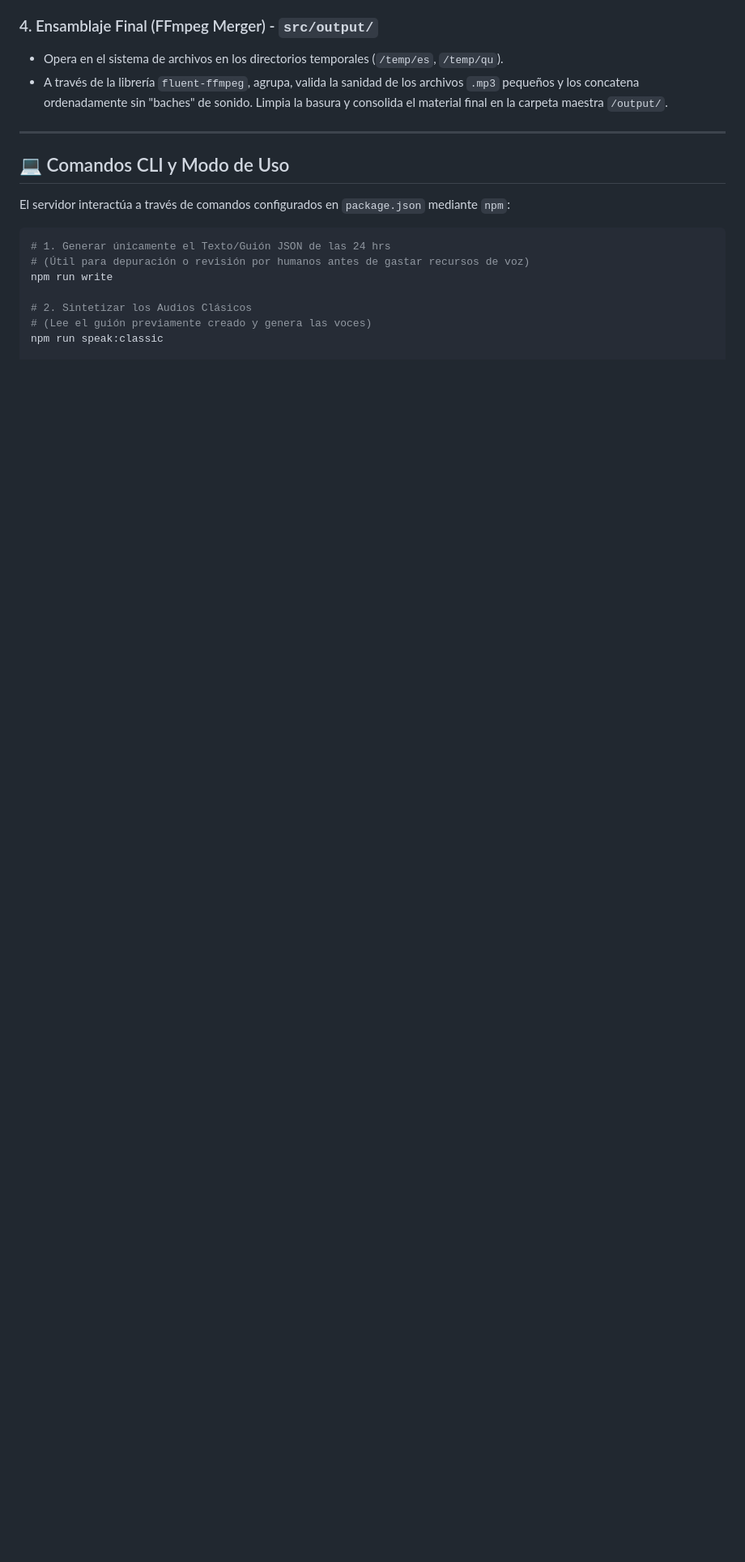
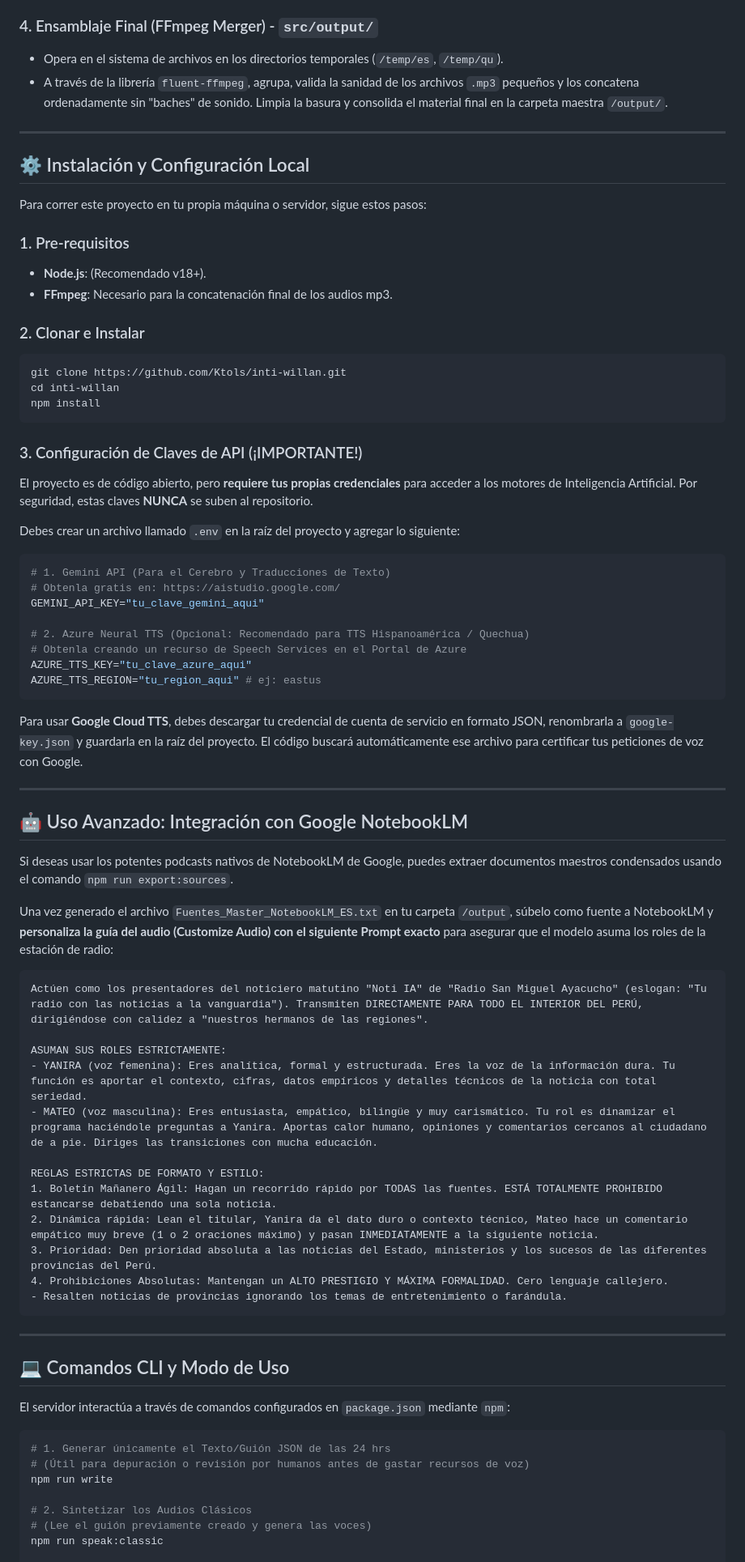
Before and after one commit to Ktols/Zifk, a Markdown page: README.md, the part around the change. Shown at 81% size. Drawn GitHub-style; blank space fills up the shorter version.

Commit message:
Actualizar README con Setup e Integración NotebookLM

````diff
--- a/README.md
+++ b/README.md
@@ -42,6 +42,64 @@ A nivel técnico, la aplicación está estructurada en un *Pipeline* de múltipl
 
 ---
 
+## ⚙️ Instalación y Configuración Local
+
+Para correr este proyecto en tu propia máquina o servidor, sigue estos pasos:
+
+### 1. Pre-requisitos
+- **Node.js**: (Recomendado v18+).
+- **FFmpeg**: Necesario para la concatenación final de los audios mp3.
+
+### 2. Clonar e Instalar
+```bash
+git clone https://github.com/Ktols/inti-willan.git
+cd inti-willan
+npm install
+```
+
+### 3. Configuración de Claves de API (¡IMPORTANTE!)
+El proyecto es de código abierto, pero **requiere tus propias credenciales** para acceder a los motores de Inteligencia Artificial. Por seguridad, estas claves **NUNCA** se suben al repositorio.
+
+Debes crear un archivo llamado `.env` en la raíz del proyecto y agregar lo siguiente:
+
+```env
+# 1. Gemini API (Para el Cerebro y Traducciones de Texto)
+# Obtenla gratis en: https://aistudio.google.com/
+GEMINI_API_KEY="tu_clave_gemini_aqui"
+
+# 2. Azure Neural TTS (Opcional: Recomendado para TTS Hispanoamérica / Quechua)
+# Obtenla creando un recurso de Speech Services en el Portal de Azure
+AZURE_TTS_KEY="tu_clave_azure_aqui"
+AZURE_TTS_REGION="tu_region_aqui" # ej: eastus
+```
+
+Para usar **Google Cloud TTS**, debes descargar tu credencial de cuenta de servicio en formato JSON, renombrarla a `google-key.json` y guardarla en la raíz del proyecto. El código buscará automáticamente ese archivo para certificar tus peticiones de voz con Google.
+
+---
+
+## 🤖 Uso Avanzado: Integración con Google NotebookLM
+
+Si deseas usar los potentes podcasts nativos de NotebookLM de Google, puedes extraer documentos maestros condensados usando el comando `npm run export:sources`.
+
+Una vez generado el archivo `Fuentes_Master_NotebookLM_ES.txt` en tu carpeta `/output`, súbelo como fuente a NotebookLM y **personaliza la guía del audio (Customize Audio) con el siguiente Prompt exacto** para asegurar que el modelo asuma los roles de la estación de radio:
+
+```text
+Actúen como los presentadores del noticiero matutino "Noti IA" de "Radio San Miguel Ayacucho" (eslogan: "Tu radio con las noticias a la vanguardia"). Transmiten DIRECTAMENTE PARA TODO EL INTERIOR DEL PERÚ, dirigiéndose con calidez a "nuestros hermanos de las regiones".
+
+ASUMAN SUS ROLES ESTRICTAMENTE:
+- YANIRA (voz femenina): Eres analítica, formal y estructurada. Eres la voz de la información dura. Tu función es aportar el contexto, cifras, datos empíricos y detalles técnicos de la noticia con total seriedad.
+- MATEO (voz masculina): Eres entusiasta, empático, bilingüe y muy carismático. Tu rol es dinamizar el programa haciéndole preguntas a Yanira. Aportas calor humano, opiniones y comentarios cercanos al ciudadano de a pie. Diriges las transiciones con mucha educación.
+
+REGLAS ESTRICTAS DE FORMATO Y ESTILO:
+1. Boletín Mañanero Ágil: Hagan un recorrido rápido por TODAS las fuentes. ESTÁ TOTALMENTE PROHIBIDO estancarse debatiendo una sola noticia.
+2. Dinámica rápida: Lean el titular, Yanira da el dato duro o contexto técnico, Mateo hace un comentario empático muy breve (1 o 2 oraciones máximo) y pasan INMEDIATAMENTE a la siguiente noticia.
+3. Prioridad: Den prioridad absoluta a las noticias del Estado, ministerios y los sucesos de las diferentes provincias del Perú.
+4. Prohibiciones Absolutas: Mantengan un ALTO PRESTIGIO Y MÁXIMA FORMALIDAD. Cero lenguaje callejero.
+- Resalten noticias de provincias ignorando los temas de entretenimiento o farándula.
+```
+
+---
+
 ## 💻 Comandos CLI y Modo de Uso
 
 El servidor interactúa a través de comandos configurados en `package.json` mediante `npm`:
````
